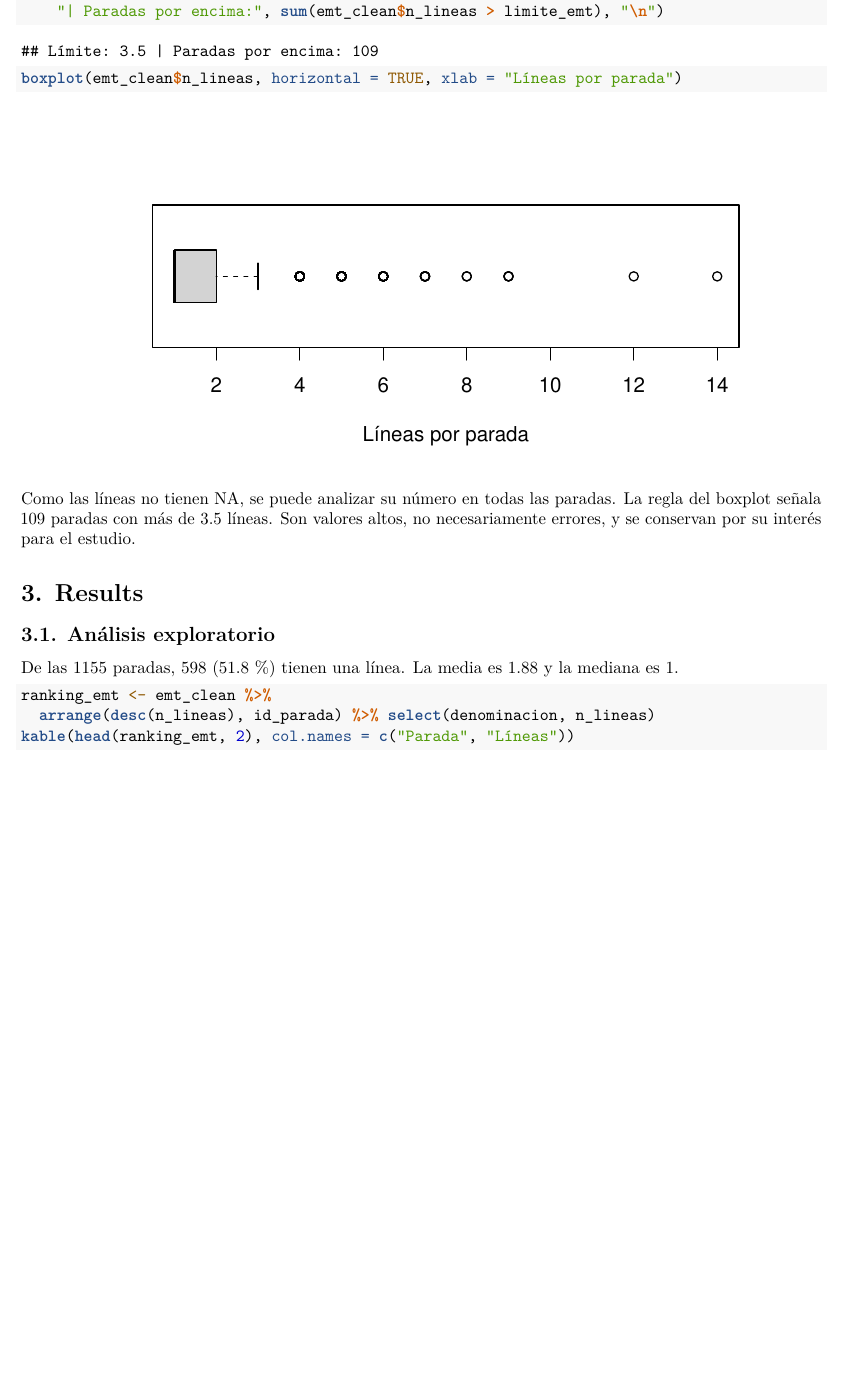
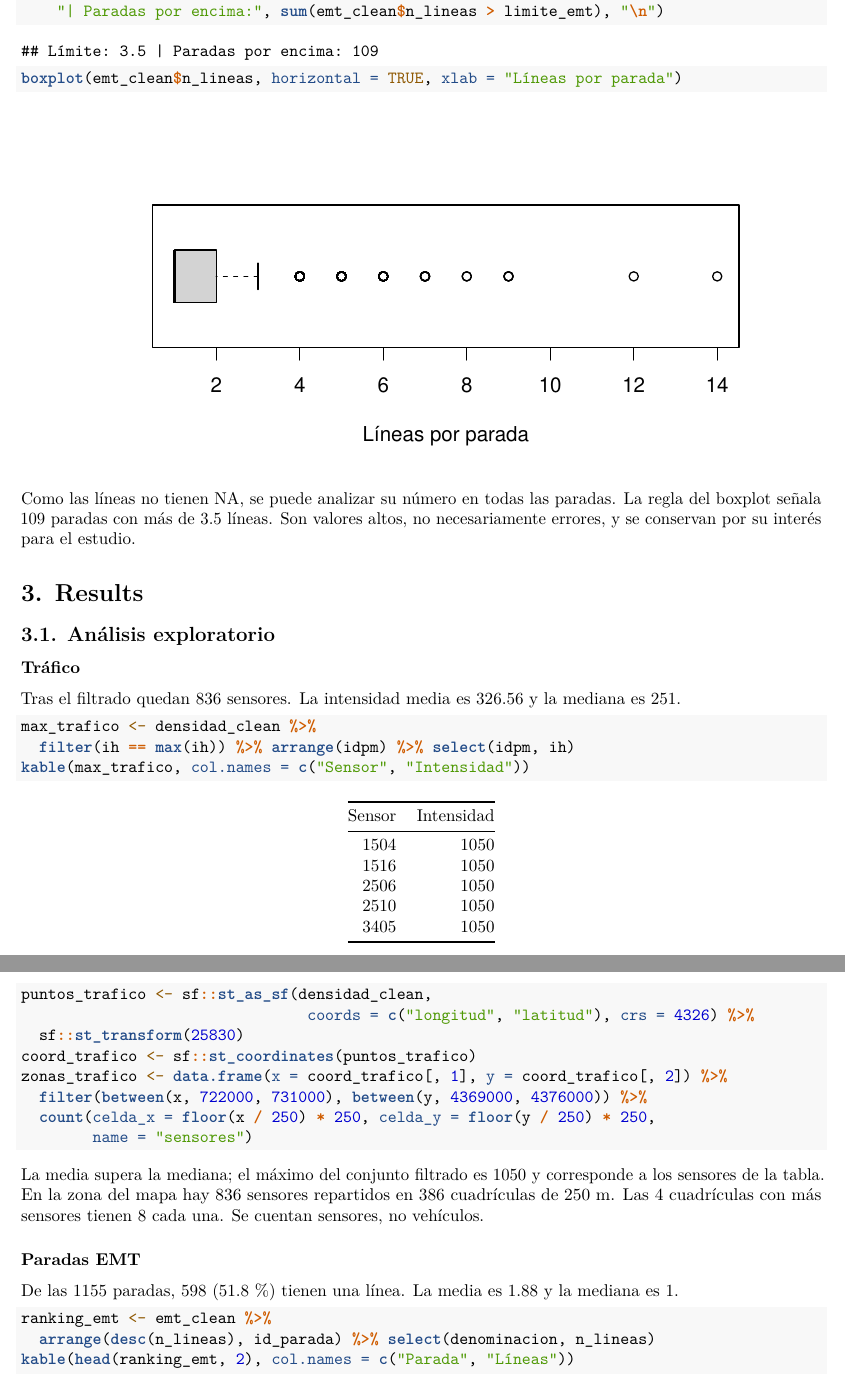
Before and after one commit to dferrerolt/ProyectoAED, an R Markdown document (ProyectoAED/ProyectoAEDfinal.Rmd): part of page 11 of 14 before the commit and two parts of pages 11 and 12 of 14 after it, the two joined at a grey line, cut so that both start at the same text, the shorter picture padded with empty space. Rendered offline with R 4.5, knitr and Pandoc, then LaTeX, with nearby package versions.

Commit message:
Resumir la distribución del tráfico

````diff
--- a/ProyectoAED/ProyectoAEDfinal.Rmd
+++ b/ProyectoAED/ProyectoAEDfinal.Rmd
@@ -336,6 +337,29 @@ Como las líneas no tienen NA, se puede analizar su número en todas las paradas
 
 ## 3.1. Análisis exploratorio
 
+### Tráfico
+
+Tras el filtrado quedan `r nrow(densidad_clean)` sensores. La intensidad media es `r round(mean(densidad_clean$ih), 2)` y la mediana es `r median(densidad_clean$ih)`.
+
+```{r}
+max_trafico <- densidad_clean %>%
+  filter(ih == max(ih)) %>% arrange(idpm) %>% select(idpm, ih)
+kable(max_trafico, col.names = c("Sensor", "Intensidad"))
+
+puntos_trafico <- sf::st_as_sf(densidad_clean,
+                                coords = c("longitud", "latitud"), crs = 4326) %>%
+  sf::st_transform(25830)
+coord_trafico <- sf::st_coordinates(puntos_trafico)
+zonas_trafico <- data.frame(x = coord_trafico[, 1], y = coord_trafico[, 2]) %>%
+  filter(between(x, 722000, 731000), between(y, 4369000, 4376000)) %>%
+  count(celda_x = floor(x / 250) * 250, celda_y = floor(y / 250) * 250,
+        name = "sensores")
+```
+
+La media supera la mediana; el máximo del conjunto filtrado es `r max(densidad_clean$ih)` y corresponde a los sensores de la tabla. En la zona del mapa hay `r sum(zonas_trafico$sensores)` sensores repartidos en `r nrow(zonas_trafico)` cuadrículas de 250 m. Las `r sum(zonas_trafico$sensores == max(zonas_trafico$sensores))` cuadrículas con más sensores tienen `r max(zonas_trafico$sensores)` cada una. Se cuentan sensores, no vehículos.
+
+### Paradas EMT
+
 De las `r nrow(emt_clean)` paradas, `r sum(emt_clean$n_lineas == 1)` (`r round(mean(emt_clean$n_lineas == 1) * 100, 1)` %) tienen una línea. La media es `r round(mean(emt_clean$n_lineas), 2)` y la mediana es `r median(emt_clean$n_lineas)`.
 
 ```{r}
````
Also changed, not shown: ProyectoAED/ProyectoAEDfinal.Rmd (5 more changed lines).
